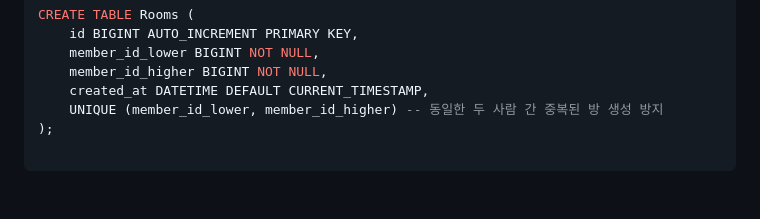
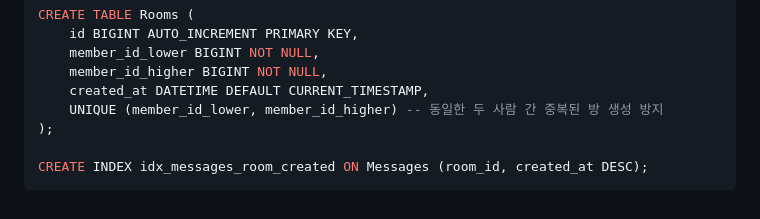
Before and after one commit to dlask913/vue3-spring-project, a Markdown page: noticeboard-service/backend/README.md, the part around the change. Rendered like a GitHub page.

Commit message:
chore: Messages 테이블 인덱스 생성 스크립트 추가 (#25)

````diff
--- a/noticeboard-service/backend/README.md
+++ b/noticeboard-service/backend/README.md
@@ -128,4 +128,5 @@ CREATE TABLE Rooms (
     UNIQUE (member_id_lower, member_id_higher) -- 동일한 두 사람 간 중복된 방 생성 방지
 );
 
+CREATE INDEX idx_messages_room_created ON Messages (room_id, created_at DESC);
 ```
````
